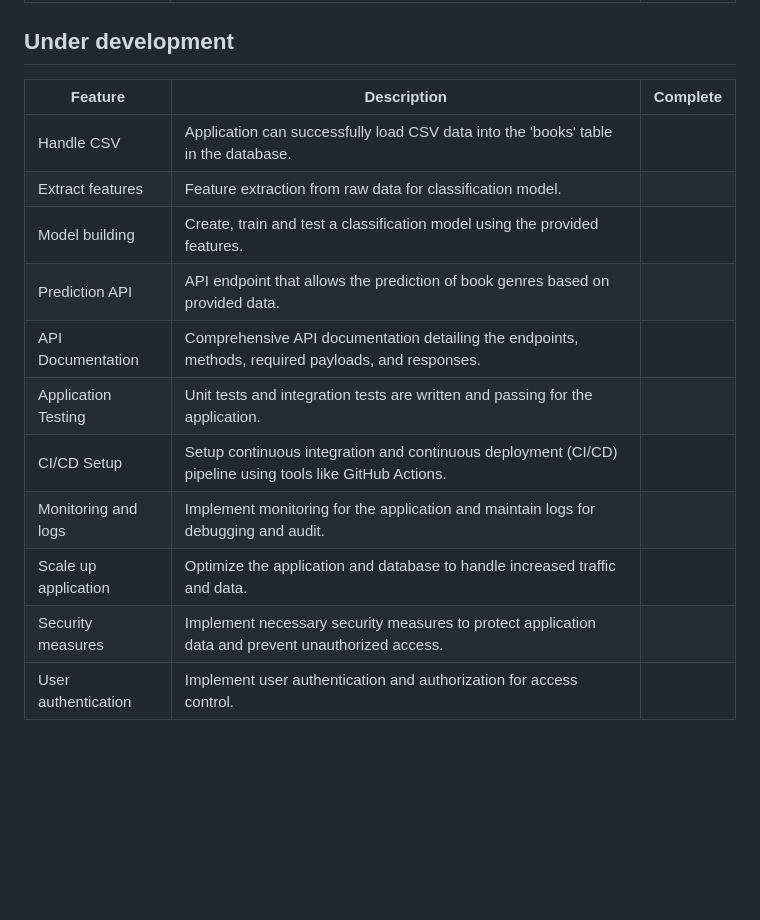
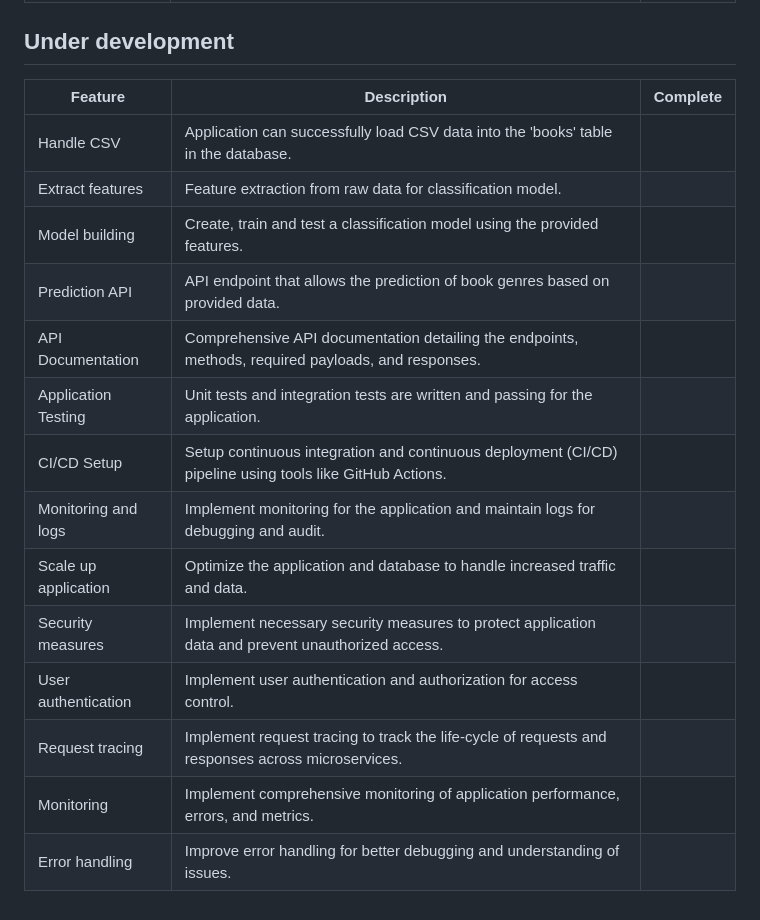
Before and after one commit to aws-samples/python-fastapi-demo-docker, a Markdown page: FEATURES.md, the part around the change. Rendered like a GitHub page; blank space fills up the shorter version.

```diff
--- a/FEATURES.md
+++ b/FEATURES.md
@@ -19,16 +19,19 @@
 
 
 ## Under development
-| Feature              | Description                                                                                                                    | Complete |
-| -------------------- | ------------------------------------------------------------------------------------------------------------------------------ | -------- |
-| Handle CSV           | Application can successfully load CSV data into the 'books' table in the database.                                             |          |
-| Extract features     | Feature extraction from raw data for classification model.                                                                     |          |
-| Model building       | Create, train and test a classification model using the provided features.                                                     |          |
-| Prediction API       | API endpoint that allows the prediction of book genres based on provided data.                                                 |          |
-| API Documentation    | Comprehensive API documentation detailing the endpoints, methods, required payloads, and responses.                            |          |
-| Application Testing  | Unit tests and integration tests are written and passing for the application.                                                  |          |
-| CI/CD Setup          | Setup continuous integration and continuous deployment (CI/CD) pipeline using tools like GitHub Actions.                       |          |
-| Monitoring and logs  | Implement monitoring for the application and maintain logs for debugging and audit.                                            |          |
-| Scale up application | Optimize the application and database to handle increased traffic and data.                                                    |          |
-| Security measures    | Implement necessary security measures to protect application data and prevent unauthorized access.                             |          |
-| User authentication  | Implement user authentication and authorization for access control.                                                            |          |
+Feature                   | Description                                                                 | Complete
+---                       | ---                                                                         | ---
+Handle CSV                | Application can successfully load CSV data into the 'books' table in the database. |
+Extract features          | Feature extraction from raw data for classification model.                    |
+Model building            | Create, train and test a classification model using the provided features.    |
+Prediction API            | API endpoint that allows the prediction of book genres based on provided data.  |
+API Documentation         | Comprehensive API documentation detailing the endpoints, methods, required payloads, and responses.  |
+Application Testing       | Unit tests and integration tests are written and passing for the application. |
+CI/CD Setup               | Setup continuous integration and continuous deployment (CI/CD) pipeline using tools like GitHub Actions.  |
+Monitoring and logs       | Implement monitoring for the application and maintain logs for debugging and audit.  |
+Scale up application      | Optimize the application and database to handle increased traffic and data.  |
+Security measures         | Implement necessary security measures to protect application data and prevent unauthorized access.  |
+User authentication       | Implement user authentication and authorization for access control. |
+Request tracing           | Implement request tracing to track the life-cycle of requests and responses across microservices. |
+Monitoring                | Implement comprehensive monitoring of application performance, errors, and metrics. |
+Error handling            | Improve error handling for better debugging and understanding of issues. |
```
